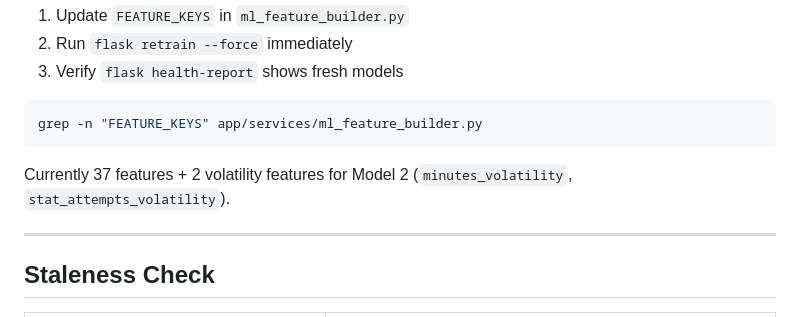
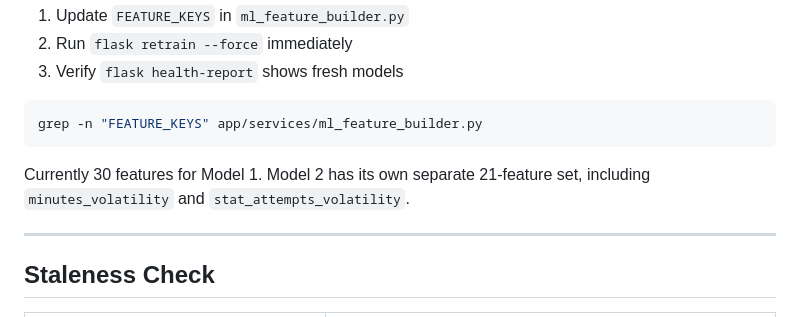
Before and after one commit to Moody24/sports_betting_tracker, a Markdown page: docs/runbooks/retrain.md, the part around the change. GitHub-like rendering.

````diff
--- a/docs/runbooks/retrain.md
+++ b/docs/runbooks/retrain.md
@@ -114,7 +114,7 @@ Breaks down projection accuracy by stat type over the last N days.
 ```bash
 grep -n "FEATURE_KEYS" app/services/ml_feature_builder.py
 ```
-Currently 37 features + 2 volatility features for Model 2 (`minutes_volatility`, `stat_attempts_volatility`).
+Currently 30 features for Model 1. Model 2 has its own separate 21-feature set, including `minutes_volatility` and `stat_attempts_volatility`.
 
 ---
 
````
Also changed, not shown: ARCHITECTURE.md (+3 -3 lines), README.md (+1 -1 lines).
